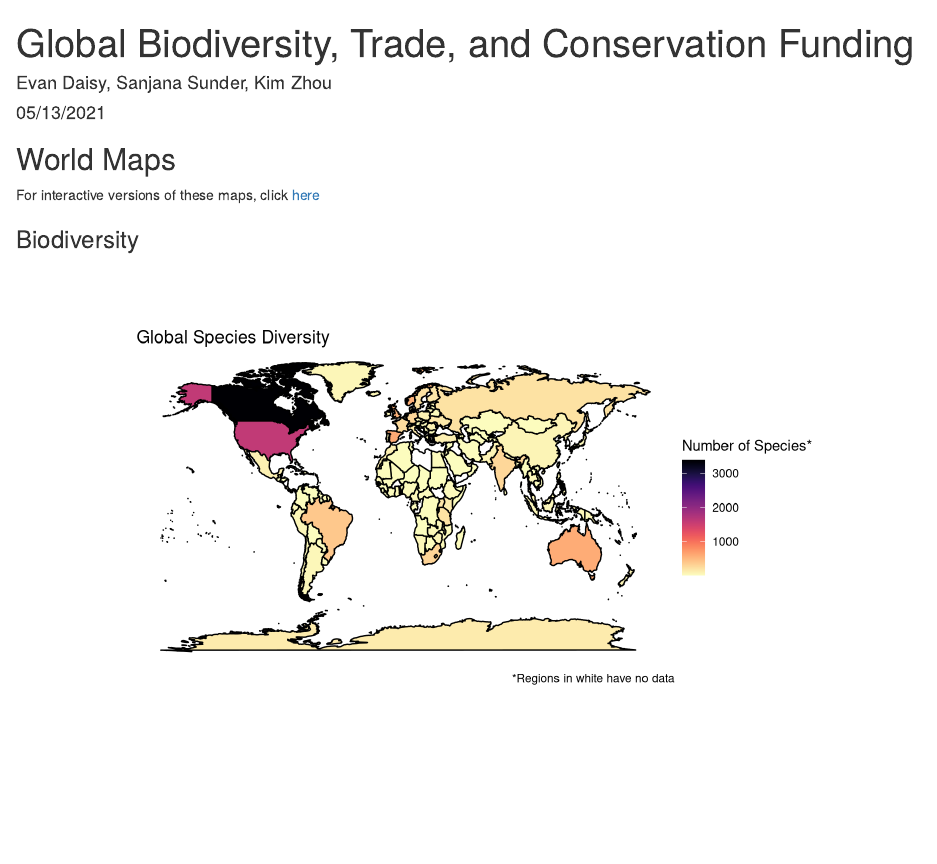
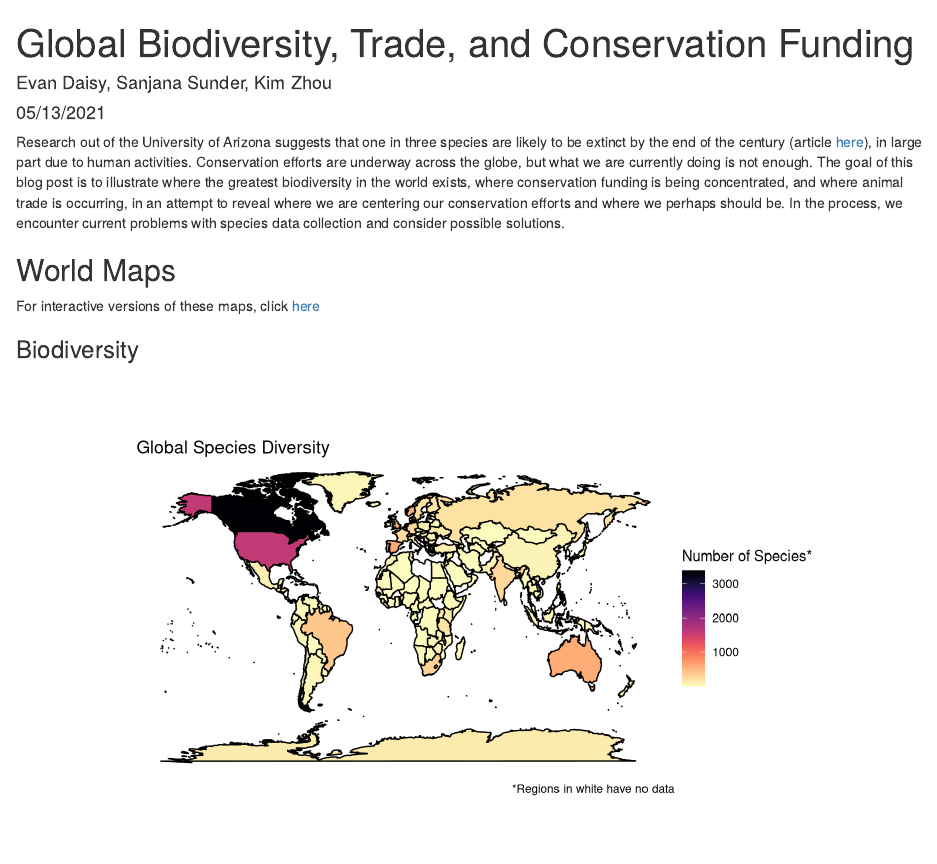
Before and after one commit to stat231-s21/Blog-Team-Save-the-Planet, an R Markdown document (index.Rmd): the page in a window 1100 px wide, from its top. Rendered offline with R 4.5, knitr and Pandoc, with nearby package versions; drawn as R Markdown's standard HTML page in place of the format the file asks for; some code elsewhere in the file could not run offline.

Commit message:
Adding intro

````diff
--- a/index.Rmd
+++ b/index.Rmd
@@ -24,6 +24,8 @@ library(formattable)
 library(xtable)
 library(kableExtra)
 ```
+
+Research out of the University of Arizona suggests that one in three species are likely to be extinct by the end of the century (article [here](https://www.cnn.com/2020/02/21/weather/species-extinction-climate-trnd/index.html)), in large part due to human activities. Conservation efforts are underway across the globe, but what we are currently doing is not enough. The goal of this blog post is to illustrate where the greatest biodiversity in the world exists, where conservation funding is being concentrated, and where animal trade is occurring, in an attempt to reveal where we are centering our conservation efforts and where we perhaps should be. In the process, we encounter current problems with species data collection and consider possible solutions.
 
 ## World Maps
 
````
